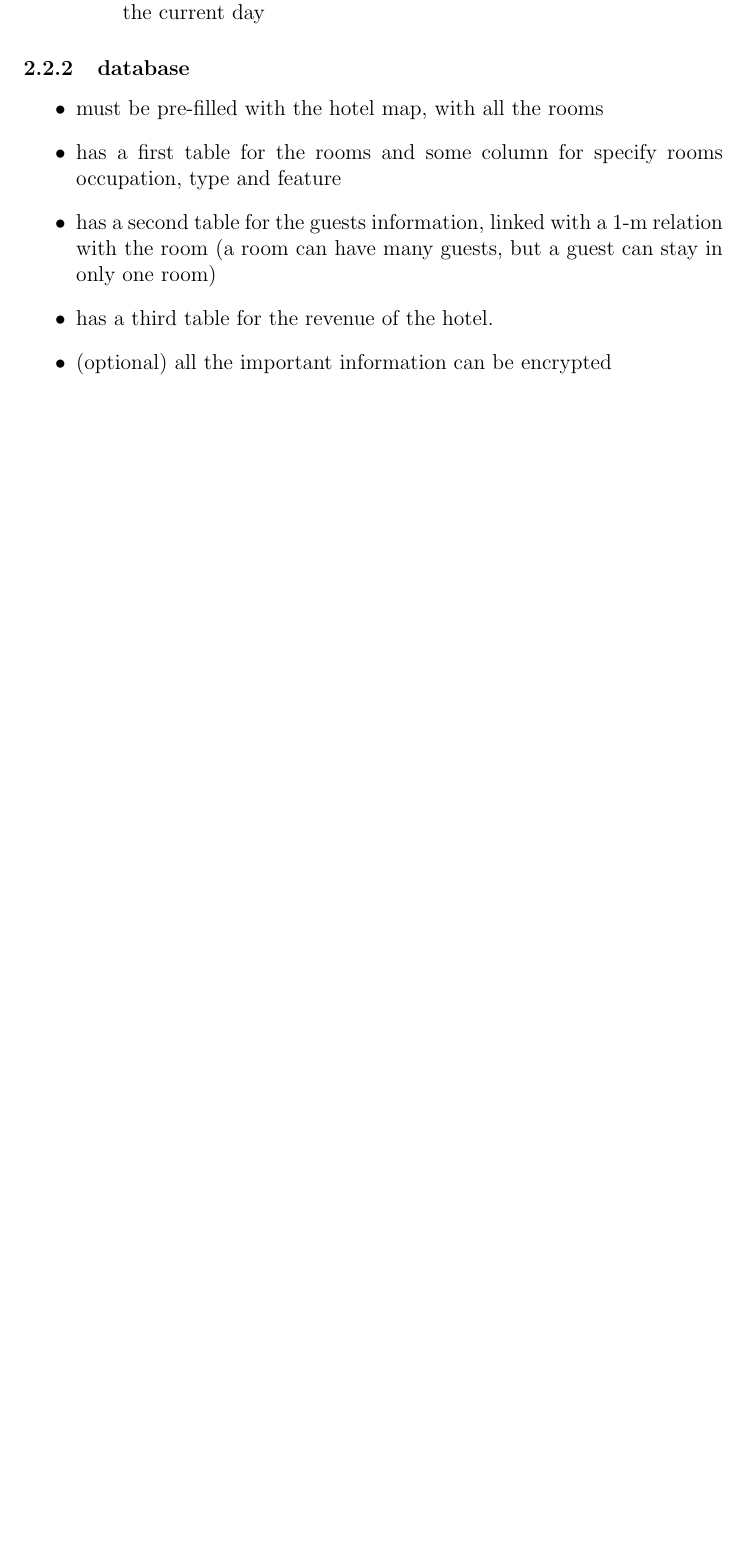
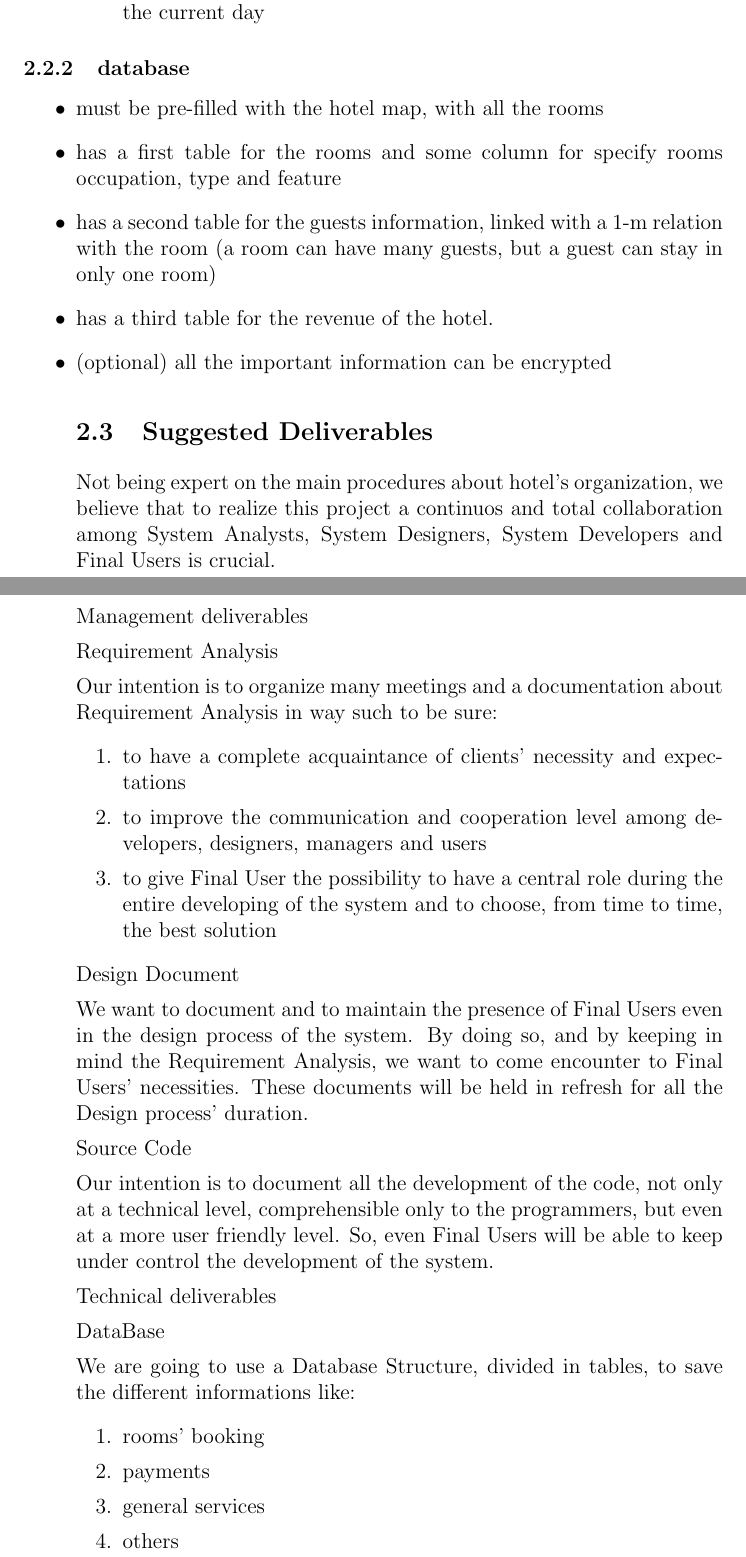
Before and after one commit to siscia/HotelRevolution2014s, a LaTeX paper (doc/report.tex, which reads doc/ass2.tex): part of page 5 of 6 before the commit and two parts of pages 5 and 6 of 8 after it, the two joined at a grey line, cut so that both start at the same text, the shorter picture padded with empty space. Compiled offline with pdfLaTeX.

Commit message:
first of gio

```diff
--- a/doc/ass2.tex
+++ b/doc/ass2.tex
@@ -46,3 +46,51 @@ We will develop our software on three sides: realizing a database containing the
 	\item has a third table for the revenue of the hotel.
 	\item (optional) all the important information can be encrypted
 
+\subsection{Suggested Deliverables}
+
+Not being expert on the main procedures about hotel’s organization, we believe that to realize this project a continuos and total collaboration among System Analysts, System Designers, System Developers and Final Users is crucial.
+
+
+Management deliverables
+
+Requirement Analysis
+
+	Our intention is to organize many meetings and a documentation about Requirement Analysis in way such to be sure:
+\begin{enumerate}
+	\item to have a complete acquaintance of clients’ necessity and expectations
+	\item to improve the communication and cooperation level among developers,
+	  designers, managers and users
+	\item to give Final User the possibility to have a central role during the entire
+	  developing of the system and to choose, from time to time, the best solution
+\end{enumerate}
+
+Design Document
+
+	We want to document and to maintain the presence of Final Users even in the design process of the system. By doing so, and by keeping in mind the Requirement Analysis, we want to come encounter to Final Users’ necessities.
+	These documents will be held in refresh for all the Design process’ duration.
+
+
+Source Code
+
+	Our intention is to document all the development of the code, not only at a technical level, comprehensible only to the programmers, but even at a more user friendly level. So, even Final Users will be able to keep under control the development of the system.
+
+
+
+
+
+
+
+
+
+
+Technical deliverables
+
+DataBase
+
+	We are going to use a Database Structure, divided in tables, to save the different informations like:
+\begin{enumerate}
+	\item rooms’ booking
+	\item payments
+	\item general services
+	\item others
+\end{enumerate}
```
Also changed, not shown: doc/ass2.tex (20 more changed lines).
